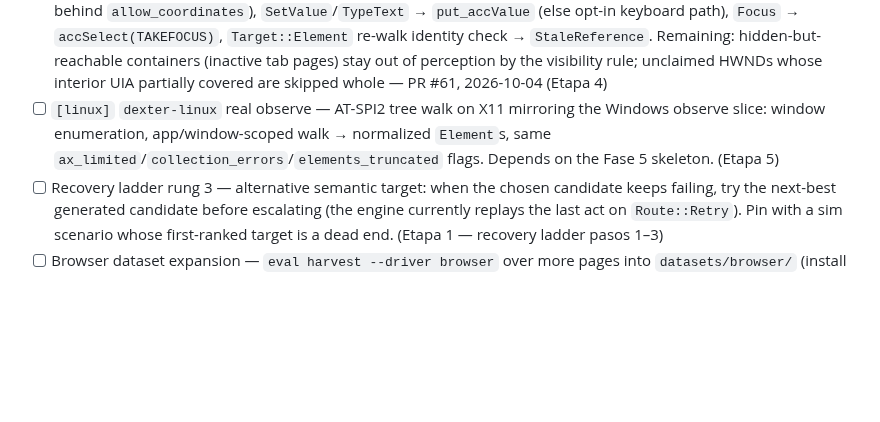
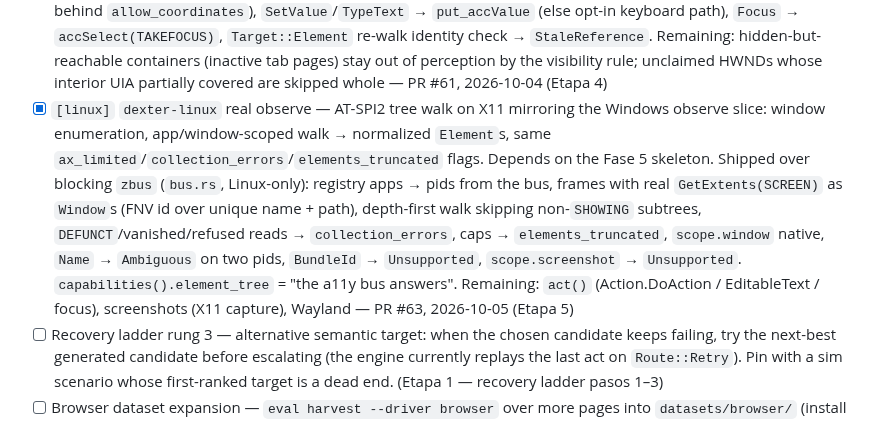
Before and after one commit to Shugar03/dexter, a Markdown page: docs/roadmap.md, the part around the change. GitHub-like rendering; blank space fills up the shorter version.

Commit message:
roadmap: check off linux AT-SPI2 observe (PR #63)
Co-Authored-By: Devin AI <158243242+devin-ai-integration[bot]@users.noreply.github.com>

```diff
--- a/docs/roadmap.md
+++ b/docs/roadmap.md
@@ -190,11 +190,21 @@ dispatched to child sessions (see Item tags above).
   stay out of perception by the visibility rule; unclaimed HWNDs
   whose interior UIA partially covered are skipped whole — PR #61,
   2026-10-04 (Etapa 4)
-- [ ] `[linux]` `dexter-linux` real observe — AT-SPI2 tree walk on
+- [x] `[linux]` `dexter-linux` real observe — AT-SPI2 tree walk on
   X11 mirroring the Windows observe slice: window enumeration,
   app/window-scoped walk → normalized `Element`s, same
   `ax_limited`/`collection_errors`/`elements_truncated` flags.
-  Depends on the Fase 5 skeleton. (Etapa 5)
+  Depends on the Fase 5 skeleton. Shipped over blocking `zbus`
+  (`bus.rs`, Linux-only): registry apps → pids from the bus, frames
+  with real `GetExtents(SCREEN)` as `Window`s (FNV id over unique
+  name + path), depth-first walk skipping non-`SHOWING` subtrees,
+  `DEFUNCT`/vanished/refused reads → `collection_errors`, caps →
+  `elements_truncated`, `scope.window` native, `Name` → `Ambiguous`
+  on two pids, `BundleId` → `Unsupported`, `scope.screenshot` →
+  `Unsupported`. `capabilities().element_tree` = "the a11y bus
+  answers". Remaining: `act()` (Action.DoAction / EditableText /
+  focus), screenshots (X11 capture), Wayland — PR #63, 2026-10-05
+  (Etapa 5)
 - [ ] Recovery ladder rung 3 — alternative semantic target: when the
   chosen candidate keeps failing, try the next-best generated
   candidate before escalating (the engine currently replays the last
```
